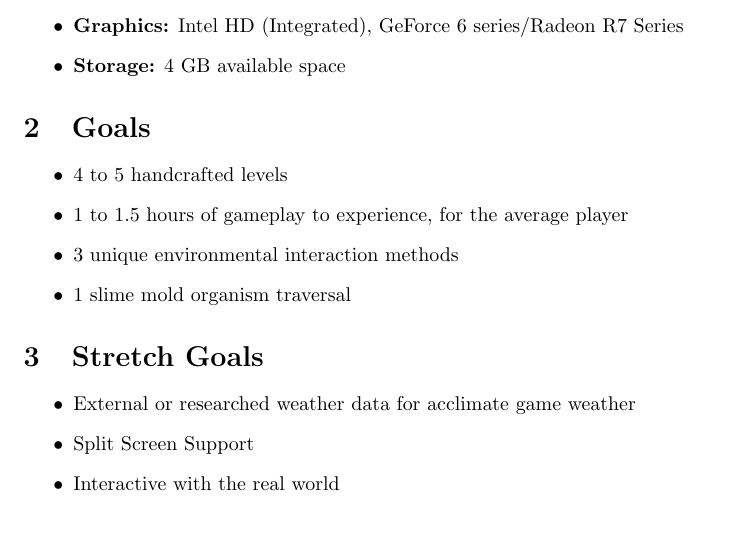
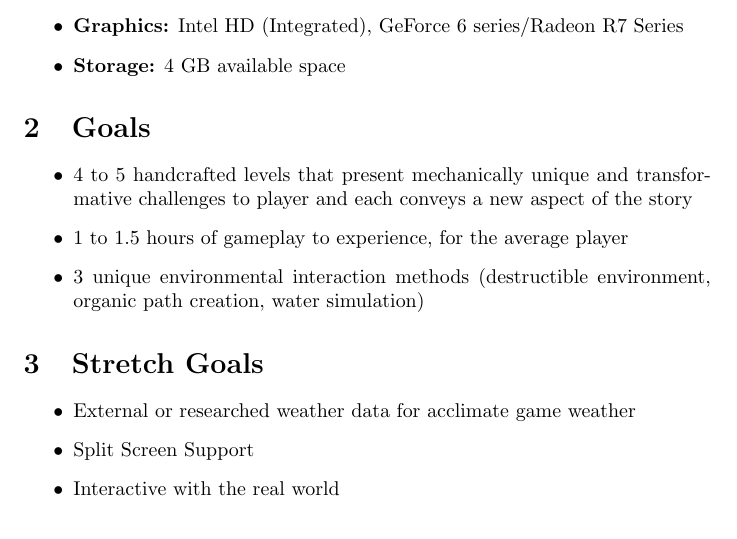
Before and after one commit to felix-hurst/Ad-Natura, a LaTeX document (docs/ProblemStatementAndGoals/ProblemStatement.tex): part of page 2 of 5, cut so that both start at the same text. Compiled offline with pdfLaTeX.

Commit message:
Peer review feedback changes

```diff
--- a/docs/ProblemStatementAndGoals/ProblemStatement.tex
+++ b/docs/ProblemStatementAndGoals/ProblemStatement.tex
@@ -64,10 +64,9 @@ Minimum Specs:
 \section{Goals}
 
 \begin{itemize}
-\item{4 to 5 handcrafted levels}
+\item{4 to 5 handcrafted levels that present mechanically unique and transformative challenges to player and each conveys a new aspect of the story}
 \item{1 to 1.5 hours of gameplay to experience, for the average player}
-\item{3 unique environmental interaction methods}
-\item{1 slime mold organism traversal}
+\item{3 unique environmental interaction methods (destructible environment, organic path creation, water simulation)}
 \end{itemize}
 
 \section{Stretch Goals}
```
Also changed, not shown: docs/DevelopmentPlan/DevelopmentPlan.tex (+2 -0 lines).
